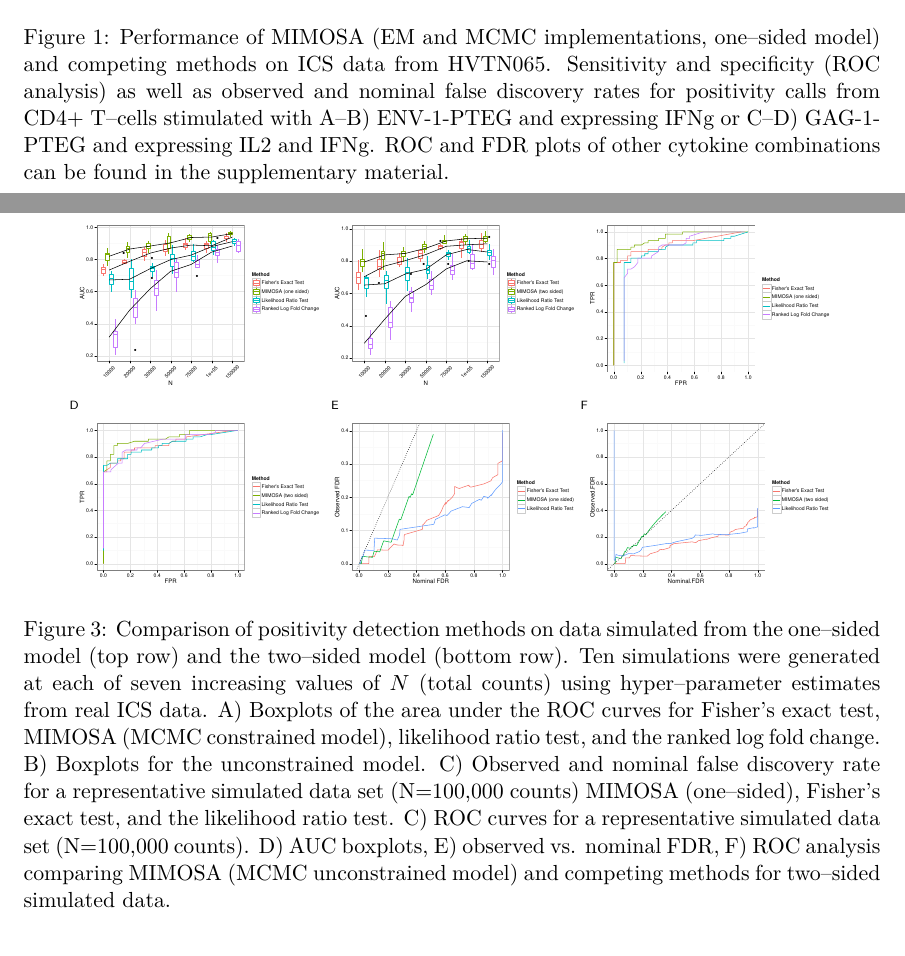
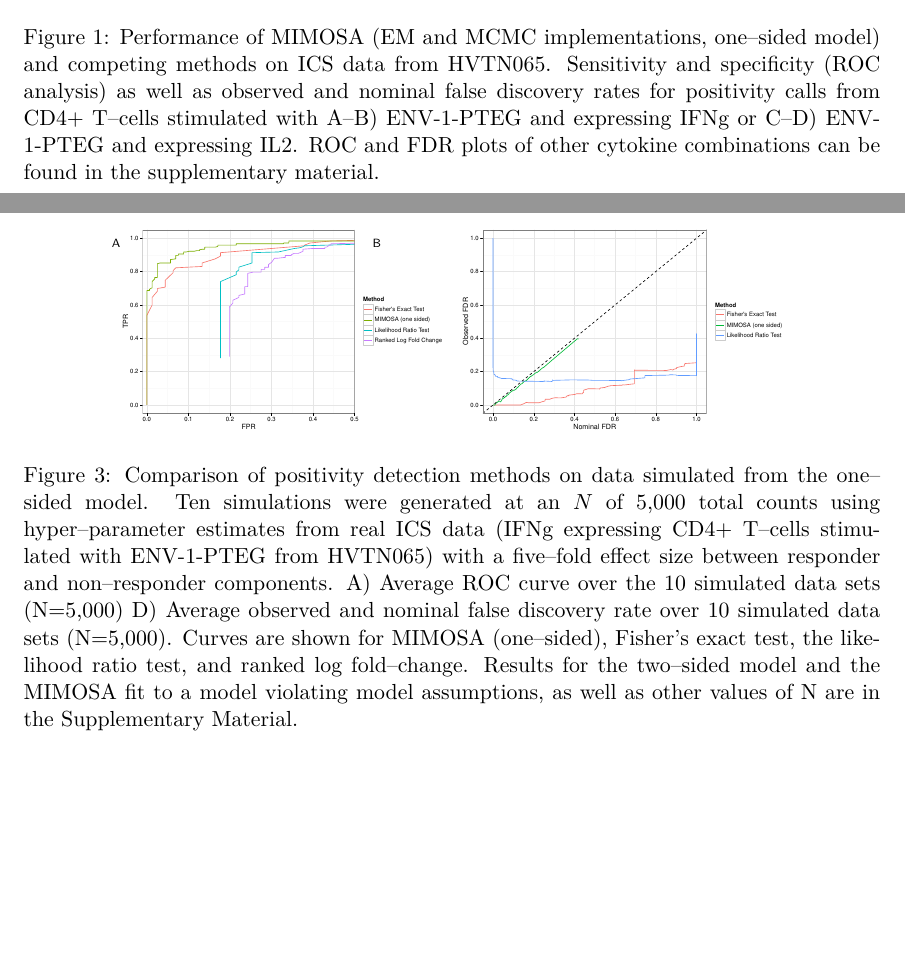
Before and after one commit to gfinak/MIMOSA_manuscript, a LaTeX paper (MIMOSA.tex): two parts of pages 14 and 16 of 24 before the commit and two parts of pages 14 and 15 of 24 after it, joined at a grey line, cut so that both start at the same text, the shorter picture padded with empty space. Compiled offline with XeLaTeX.

Commit message:
Updated 065 results and simulations
Signed-off-by: Greg Finak <gfinak@fhcrc.org>

```diff
--- a/MIMOSA.tex
+++ b/MIMOSA.tex
@@ -266,7 +266,7 @@ We have developed a mixture model framework that we call MIMOSA .for identifying
     \node at (0,-0.25) [font=\tiny\sffamily] {C} ;
     \node at (4.6,-0.25) [font=\tiny\sffamily] {D} ;
 \end{tikzpicture}
-   \caption{Performance of MIMOSA (EM and MCMC implementations, one--sided model) and competing methods on ICS data from HVTN065. Sensitivity and specificity (ROC analysis) as well as observed and nominal false discovery rates for positivity calls from CD4+ T--cells stimulated with A--B) ENV-1-PTEG and expressing IFNg or C--D) GAG-1-PTEG and expressing IL2 and IFNg. ROC and FDR plots of other cytokine combinations can be found in the supplementary material.}
+   \caption{Performance of MIMOSA (EM and MCMC implementations, one--sided model) and competing methods on ICS data from HVTN065. Sensitivity and specificity (ROC analysis) as well as observed and nominal false discovery rates for positivity calls from CD4+ T--cells stimulated with A--B) ENV-1-PTEG and expressing IFNg or C--D) ENV-1-PTEG and expressing IL2. ROC and FDR plots of other cytokine combinations can be found in the supplementary material.}
 \label{fig:HVTN065}
 \end{figure}
 
@@ -292,20 +292,12 @@ We have developed a mixture model framework that we call MIMOSA .for identifying
 \begin{figure}[htbp] %  figure placement: here, top, bottom, or page
    \centering
 \begin{tikzpicture}
-    \node[anchor=south west,inner sep=0] at (0,0) {\includegraphics[width=.3\columnwidth]{Figures/simulations_onesided_AUCS.pdf}};
-    \node[anchor=south west, inner sep=0] at (4.5,0){\includegraphics[width=0.3\columnwidth]{Figures/simulations_twosided_AUC.pdf}};
-   \node[anchor=south west, inner sep=0] at (9,0) {\includegraphics[width=0.3\columnwidth]{Figures/simulations_onesided_ROC.pdf}};
-   \node[anchor=south west, inner sep=0] at (0,-3.5){\includegraphics[width=0.3\columnwidth]{Figures/simulations_twosided_ROC.pdf}};
-   \node[anchor=south west, inner sep=0] at (4.5,-3.5){\includegraphics[width=0.3\columnwidth]{Figures/simulations_onesided_FDR.pdf}};
-   \node[anchor=south west, inner sep=0] at (9,-3.5){\includegraphics[width=0.3\columnwidth]{Figures/simulations_twosided_FDR.pdf}};
+    \node[anchor=south west,inner sep=0] at (0,0) {\includegraphics[width=.4\columnwidth]{Figures/Sim_onesided_ROC_5000.pdf}};
+    \node[anchor=south west, inner sep=0] at (6,0){\includegraphics[width=0.4\columnwidth]{Figures/Sim_onesided_FDR_5000.pdf}};
     \node at (0,3.4) [font=\tiny\sffamily] {A} ;
     \node at (4.6,3.4) [font=\tiny\sffamily] {B} ;
-    \node at (9,3.4) [font=\tiny\sffamily] {C} ;
-    \node at (0,-0.25) [font=\tiny\sffamily] {D} ;
-    \node at (4.6,-0.25) [font=\tiny\sffamily] {E} ;
-    \node at (9,-0.25) [font=\tiny\sffamily] {F} ;
 \end{tikzpicture}
-   \caption{Comparison of positivity detection methods on data simulated from the one--sided model (top row) and the two--sided model (bottom row). Ten simulations were generated at each of seven increasing values of $N$ (total counts) using hyper--parameter estimates from real ICS data. A) Boxplots of the area under the ROC curves for Fisher's exact test, MIMOSA (MCMC constrained model), likelihood ratio test, and the ranked log fold change. B) Boxplots for the unconstrained model. C) Observed and nominal false discovery rate for a representative simulated data set (N=100,000 counts) MIMOSA (one--sided), Fisher's exact test, and the likelihood ratio test. C) ROC curves for a representative simulated data set (N=100,000 counts). D) AUC  boxplots, E) observed vs. nominal FDR, F) ROC analysis comparing MIMOSA (MCMC unconstrained model) and competing methods for two--sided simulated data. }\label{fig:simulations}
+   \caption{Comparison of positivity detection methods on data simulated from the one--sided model. Ten simulations were generated at an $N$ of 5,000 total counts using hyper--parameter estimates from real ICS data (IFNg expressing CD4+ T--cells stimulated with ENV-1-PTEG from HVTN065) with a five--fold effect size between responder and non--responder components. A) Average ROC curve over the 10 simulated data sets (N=5,000) D) Average observed and nominal false discovery rate over 10 simulated data sets (N=5,000). Curves are shown for MIMOSA (one--sided), Fisher's exact test, the likelihood ratio test, and ranked log fold--change. Results for the two--sided model and the MIMOSA fit to a model violating model assumptions, as well as other values of N are in the Supplementary Material.}\label{fig:simulations}
 \end{figure}
 
 
```
Also changed, not shown: Figures/1.pdf, Figures/10.pdf, Figures/11.pdf, Figures/12.pdf, Figures/13.pdf, Figures/14.pdf, Figures/2.pdf, Figures/3.pdf, Figures/4.pdf, Figures/5.pdf, Figures/6.pdf, Figures/7.pdf, Figures/8.pdf, Figures/9.pdf, 20 more files.
